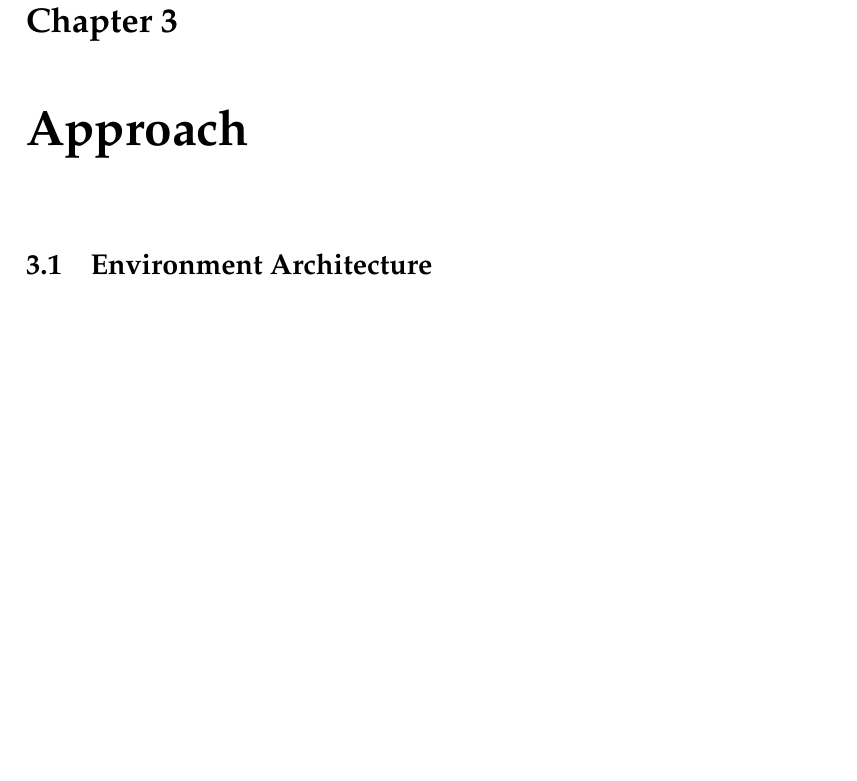
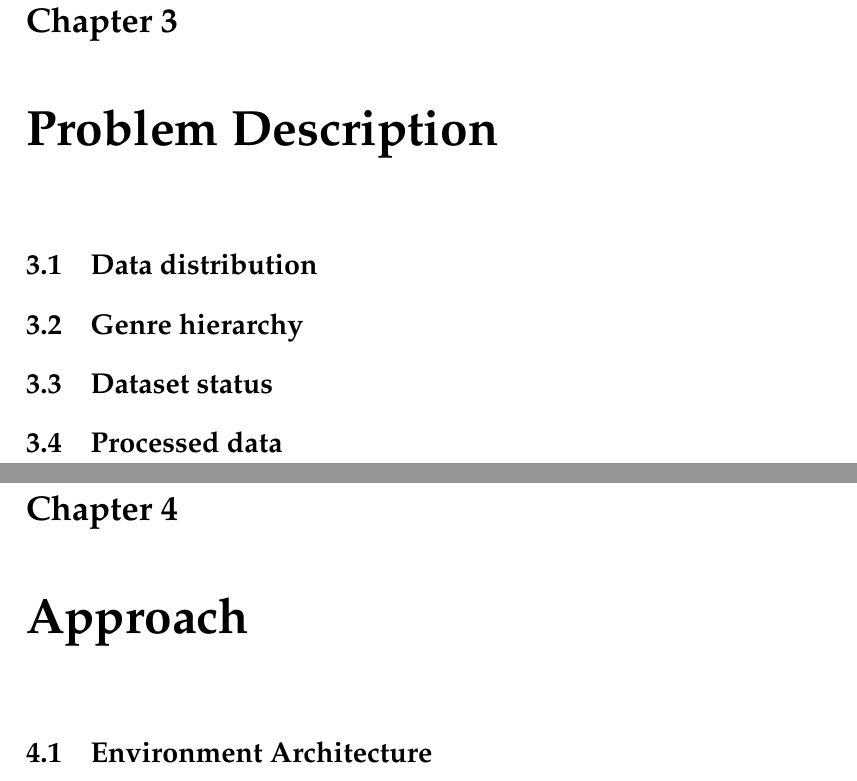
Before and after one commit to benjides/BachelorThesis, a LaTeX thesis (main.tex, which reads Chapters/Chapter3.tex): part of page 21 of 23 before the commit and two parts of pages 21 and 23 of 25 after it, the two joined at a grey line, cut so that both start at the same text, the shorter picture padded with empty space. Compiled offline with pdfLaTeX.

Commit message:
Chapter 3 - Problem Description (base)

```diff
--- /dev/null
+++ b/Chapters/Chapter3.tex
@@ -0,0 +1,23 @@
+% Chapter 1
+
+\chapter{Problem Description}
+
+\label{problem description}
+
+%----------------------------------------------------------------------------------------
+
+\section{Data distribution}
+
+%----------------------------------------------------------------------------------------
+
+\section{Genre hierarchy}
+
+%----------------------------------------------------------------------------------------
+
+\section{Dataset status}
+
+%----------------------------------------------------------------------------------------
+
+\section{Processed data}
+
+%----------------------------------------------------------------------------------------
```
Also changed, not shown: main.tex (+1 -1 lines).
